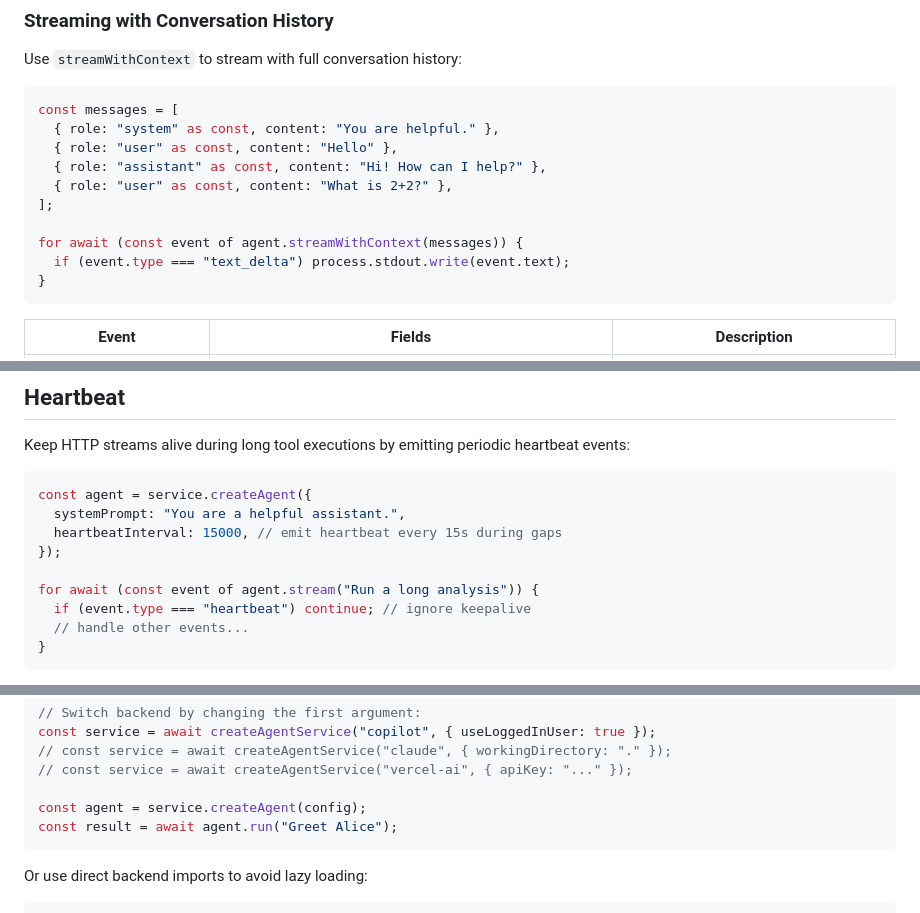
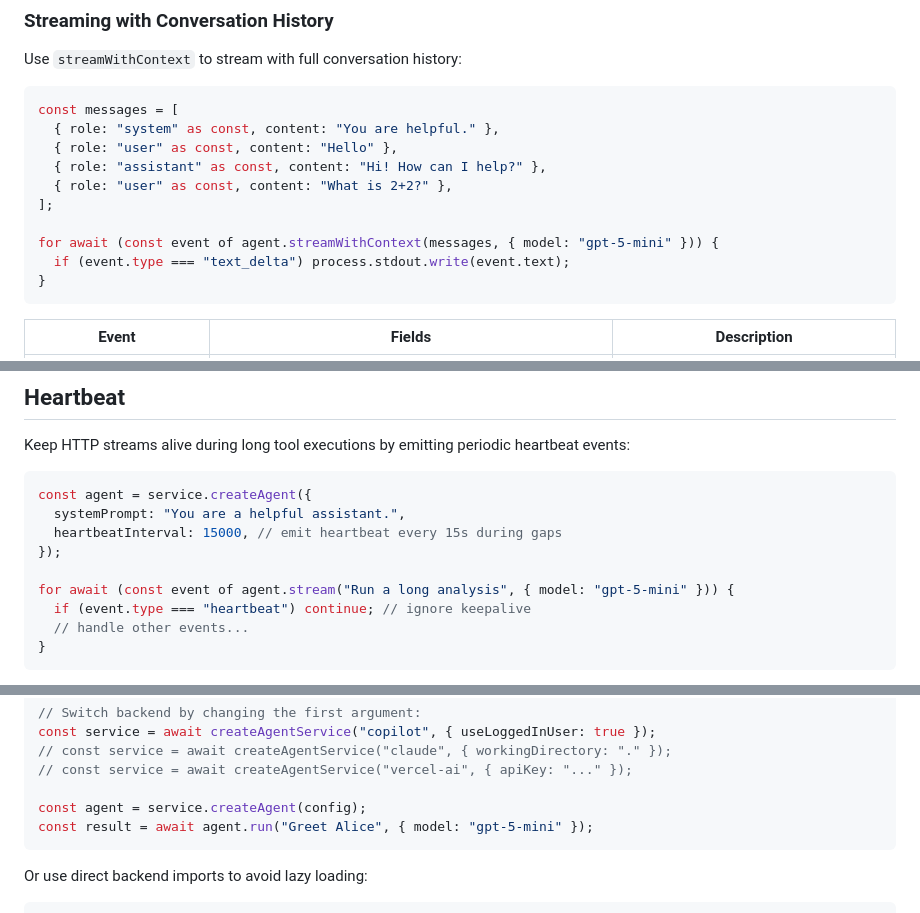
Before and after one commit to witqq/agent-sdk, a Markdown page: README.md, 3 parts joined by grey strips. GitHub-like rendering.

````diff
--- a/README.md
+++ b/README.md
@@ -245,7 +246,7 @@ const messages = [
   { role: "user" as const, content: "What is 2+2?" },
 ];
 
-for await (const event of agent.streamWithContext(messages)) {
+for await (const event of agent.streamWithContext(messages, { model: "gpt-5-mini" })) {
   if (event.type === "text_delta") process.stdout.write(event.text);
 }
 ```
@@ -293,7 +294,7 @@ const agent = service.createAgent({
   heartbeatInterval: 15000, // emit heartbeat every 15s during gaps
 });
 
-for await (const event of agent.stream("Run a long analysis")) {
+for await (const event of agent.stream("Run a long analysis", { model: "gpt-5-mini" })) {
   if (event.type === "heartbeat") continue; // ignore keepalive
   // handle other events...
 }
@@ -444,7 +445,7 @@ const service = await createAgentService("copilot", { useLoggedInUser: true });
 // const service = await createAgentService("vercel-ai", { apiKey: "..." });
 
 const agent = service.createAgent(config);
-const result = await agent.run("Greet Alice");
+const result = await agent.run("Greet Alice", { model: "gpt-5-mini" });
 ```
 
 Or use direct backend imports to avoid lazy loading:
````
Also changed, not shown: other parts of README.md (+6 -5 lines).
